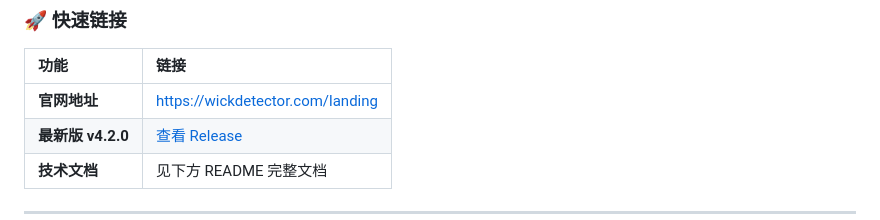
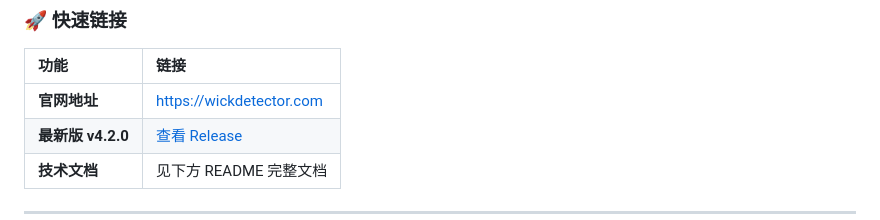
Before and after one commit to ycxjj/liquidation-wick-detector, a Markdown page: README.md, the part around the change. Rendered like a GitHub page.

Commit message:
Update README.md
官网地址更新

```diff
--- a/README.md
+++ b/README.md
@@ -15,7 +15,7 @@
 
 | **功能** | **链接** |
 | :--- | :--- |
-| **官网地址** | [https://wickdetector.com/landing](https://wickdetector.com) |
+| **官网地址** | [https://wickdetector.com](https://wickdetector.com) |
 | **最新版 v4.2.0** | [查看 Release](https://github.com/ycxjj/liquidation-wick-detector/releases/latest) |
 | **技术文档** | 见下方 README 完整文档 |
 
```
